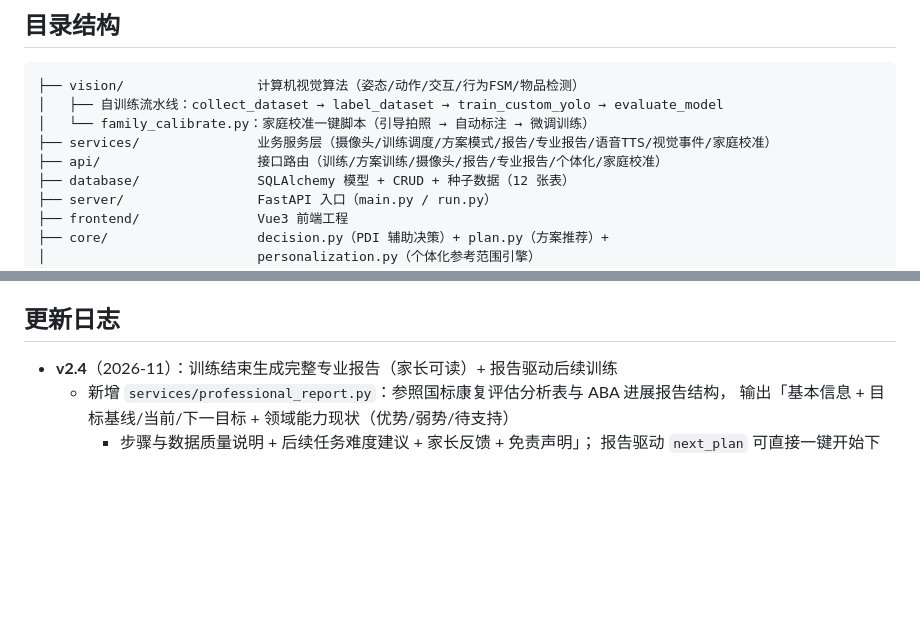
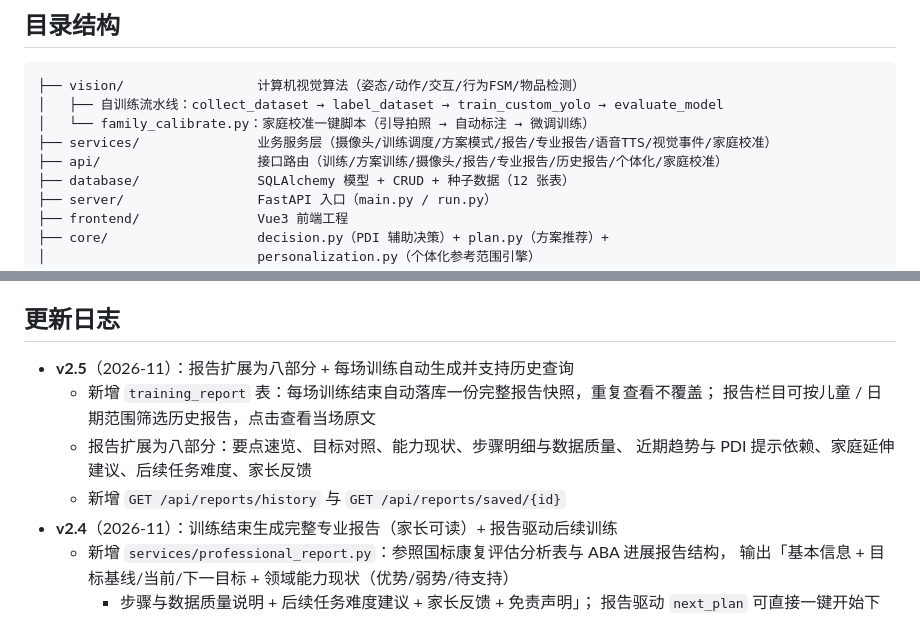
Before and after one commit to mliko1/StarCompanion-AI, a Markdown page: README.md, 2 parts joined by grey strips. GitHub-like rendering; blank space fills up the shorter version.

```diff
--- a/README.md
+++ b/README.md
@@ -106,7 +110,7 @@ AI 识别结果与人工确认分开存储，可对不确定的识别结果进
 │   ├── 自训练流水线：collect_dataset → label_dataset → train_custom_yolo → evaluate_model
 │   └── family_calibrate.py：家庭校准一键脚本（引导拍照 → 自动标注 → 微调训练）
 ├── services/               业务服务层（摄像头/训练调度/方案模式/报告/专业报告/语音TTS/视觉事件/家庭校准）
-├── api/                    接口路由（训练/方案训练/摄像头/报告/专业报告/个体化/家庭校准）
+├── api/                    接口路由（训练/方案训练/摄像头/报告/专业报告/历史报告/个体化/家庭校准）
 ├── database/               SQLAlchemy 模型 + CRUD + 种子数据（12 张表）
 ├── server/                 FastAPI 入口（main.py / run.py）
 ├── frontend/               Vue3 前端工程
@@ -331,6 +335,12 @@ PDI（提示依赖指数）= Σpᵢ / (4N)，独立完成率 = 独立完成任
 
 ## 更新日志
 
+- **v2.5**（2026-11）：报告扩展为八部分 + 每场训练自动生成并支持历史查询
+  - 新增 `training_report` 表：每场训练结束自动落库一份完整报告快照，重复查看不覆盖；
+    报告栏目可按儿童 / 日期范围筛选历史报告，点击查看当场原文
+  - 报告扩展为八部分：要点速览、目标对照、能力现状、步骤明细与数据质量、
+    近期趋势与 PDI 提示依赖、家庭延伸建议、后续任务难度、家长反馈
+  - 新增 `GET /api/reports/history` 与 `GET /api/reports/saved/{id}`
 - **v2.4**（2026-11）：训练结束生成完整专业报告（家长可读）+ 报告驱动后续训练
   - 新增 `services/professional_report.py`：参照国标康复评估分析表与 ABA 进展报告结构，
     输出「基本信息 + 目标基线/当前/下一目标 + 领域能力现状（优势/弱势/待支持）
```
Also changed, not shown: other parts of README.md (+6 -2 lines), docs/screenshots/professional_report.png, docs/screenshots/reports.png, 11 other files.
